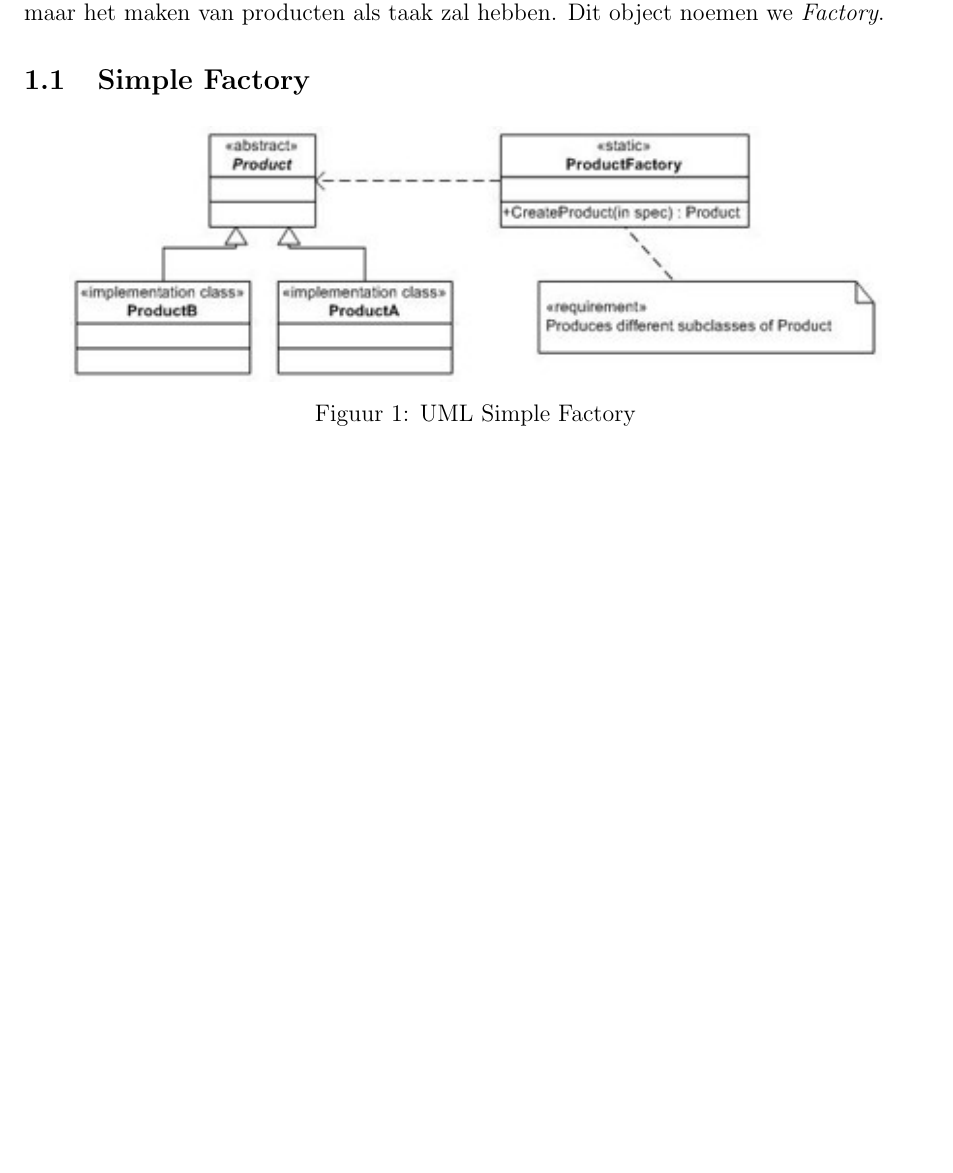
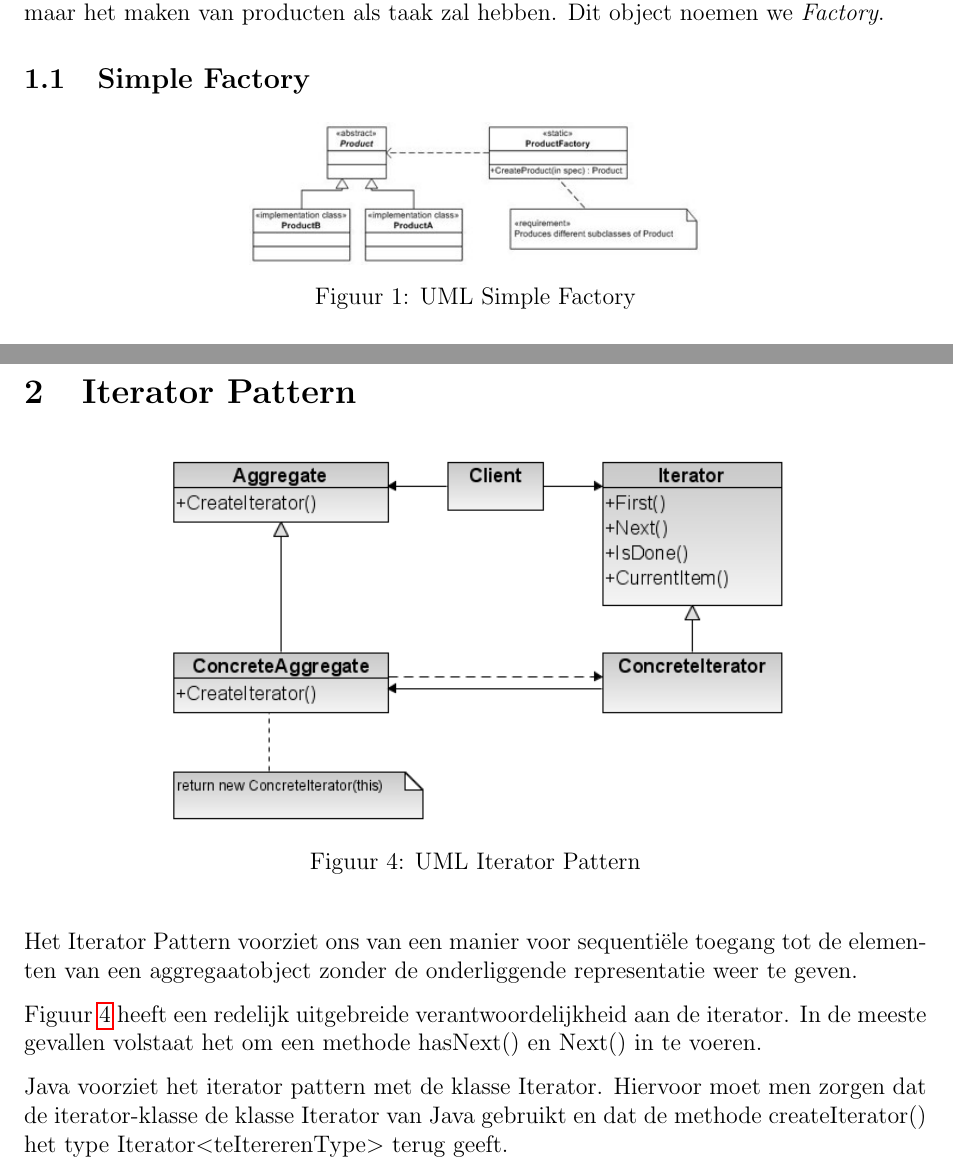
Before and after one commit to Tyslan/Samenvattingen-HoGent, a LaTeX document (2e jaar 2e semester/Tex/Ontwerpen/Ontwerpen III.tex): part of page 1 of 3 before the commit and two parts of pages 1 and 3 of 3 after it, the two joined at a grey line, cut so that both start at the same text, the shorter picture padded with empty space. Compiled offline with pdfLaTeX.

Commit message:
Ontwerpen - Iterator Added

```diff
--- a/2e jaar 2e semester/Tex/Ontwerpen III.tex
+++ b/2e jaar 2e semester/Tex/Ontwerpen/Ontwerpen III.tex
@@ -22,7 +22,7 @@ Dit object noemen we \textit{Factory}.
 \subsection{Simple Factory}
 \begin{figure}[H]
 \centering
-  	\includegraphics[width=.9\linewidth]{img/Ontwerpen/Factory/SimpleFactory.jpg}
+  	\includegraphics[width=.5\linewidth]{img/Factory/SimpleFactory.jpg}
   	\caption{UML Simple Factory}
   	\label{fig:SimpleFactory}
 \end{figure}
@@ -57,6 +57,18 @@ Wees afhankelijk van abstracties, niet afhankelijk van concrete klassen.
 
 Het Abstract Factory Pattern levert een interface voor de vervaardiging van reeksen gerelateerde of afhankelijke objecten zonder hun concrete klassen te specificeren.
 
+\section{Iterator Pattern}
+\begin{figure}[H]
+\centering
+  	\includegraphics[width=.7\linewidth]{img/Iterator.png}
+  	\caption{UML Iterator Pattern}
+  	\label{fig:Iterator}
+\end{figure}
 
+Het Iterator Pattern voorziet ons van een manier voor sequentiële toegang tot de elementen van een aggregaatobject zonder de onderliggende representatie weer te geven.
 
+Figuur~\ref{fig:Iterator} heeft een redelijk uitgebreide verantwoordelijkheid aan de iterator. In de meeste gevallen volstaat het om een methode hasNext() en Next() in te voeren.
+
+Java voorziet het iterator pattern met de klasse Iterator.
+Hiervoor moet men zorgen dat de iterator-klasse de klasse Iterator van Java gebruikt en dat de methode createIterator() het type Iterator$<$teItererenType$>$ terug geeft.
 \end{document}
```
Also changed, not shown: 2e jaar 2e semester/PDF/Ontwerpen III.pdf, 2e jaar 2e semester/Tex/Ontwerpen/img/CompositePattern.png (added), 2e jaar 2e semester/Tex/Ontwerpen/img/Factory/AbstractFactory.png (renamed from 2e jaar 2e semester/Tex/img/Ontwerpen/Factory/AbstractFactory.png), 2e jaar 2e semester/Tex/Ontwerpen/img/Factory/FactoryMethod.png (renamed from 2e jaar 2e semester/Tex/img/Ontwerpen/Factory/FactoryMethod.png), 2e jaar 2e semester/Tex/Ontwerpen/img/Factory/SimpleFactory.jpg (renamed from 2e jaar 2e semester/Tex/img/Ontwerpen/Factory/SimpleFactory.jpg), 2e jaar 2e semester/Tex/Ontwerpen/img/Iterator.png (added), 2e jaar 2e semester/Tex/Ontwerpen/Ontwerpen III.tex (4 more changed lines).
